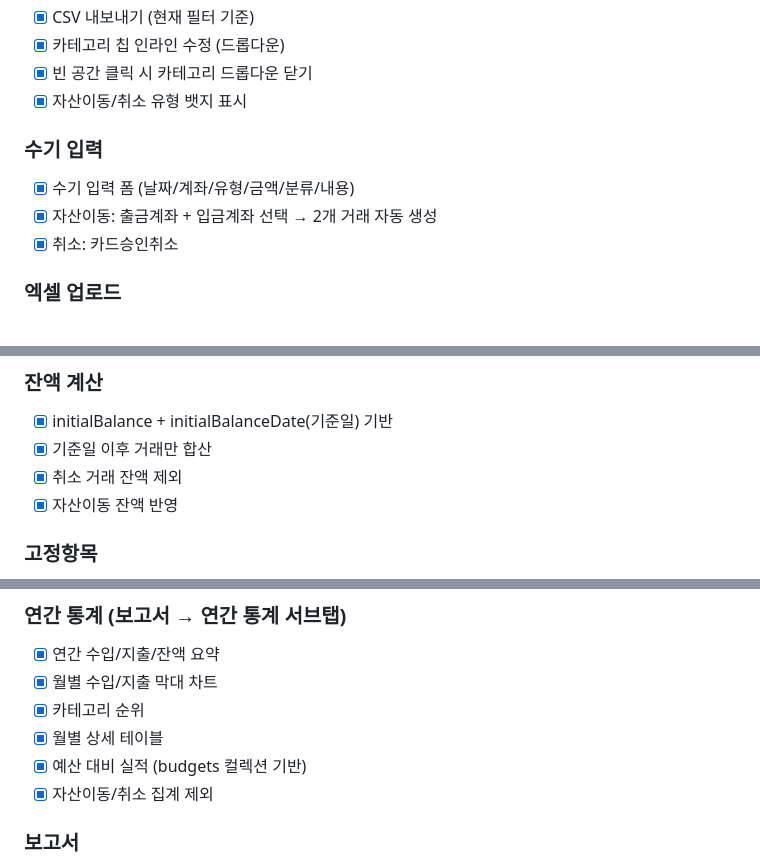
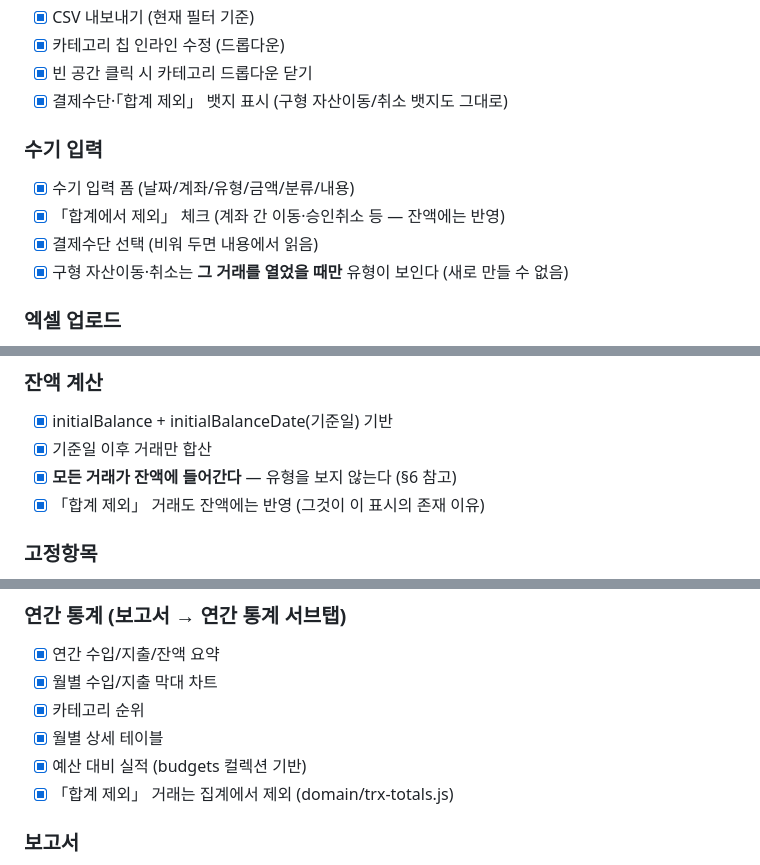
Before and after one commit to ahsh-center-server1/smart-care-ledger, a Markdown page: CLAUDE.md, 3 parts joined by grey strips. GitHub-like rendering.

Commit message:
CLAUDE.md 기능 목록이 §6과 어긋나 있던 것을 맞춘다
§6 을 새로 쓰면서 뒤쪽 기능 목록을 그대로 뒀더니 같은 문서 안에서 서로
반대되는 말을 하고 있었다 — 「취소 거래 잔액 제외」가 대표적이다. 이제
정반대이고, 그것이 이 변경의 핵심 중 하나다.

문서가 코드와 어긋나는 것보다 **문서끼리 어긋나는 쪽이 더 나쁘다.**
어느 쪽이 최신인지 읽는 사람이 알 수 없다.

Co-Authored-By: Claude Opus 5 <noreply@anthropic.com>
Claude-Session: https://claude.ai/code/session_01PNSgS5gNeKAwKwqf4rNdXa

```diff
--- a/CLAUDE.md
+++ b/CLAUDE.md
@@ -281,12 +281,13 @@ draft ──submit──▶ submitted ──approveTeam──▶ team_approved
 - [x] CSV 내보내기 (현재 필터 기준)
 - [x] 카테고리 칩 인라인 수정 (드롭다운)
 - [x] 빈 공간 클릭 시 카테고리 드롭다운 닫기
-- [x] 자산이동/취소 유형 뱃지 표시
+- [x] 결제수단·「합계 제외」 뱃지 표시 (구형 자산이동/취소 뱃지도 그대로)
 
 ### 수기 입력
 - [x] 수기 입력 폼 (날짜/계좌/유형/금액/분류/내용)
-- [x] 자산이동: 출금계좌 + 입금계좌 선택 → 2개 거래 자동 생성
-- [x] 취소: 카드승인취소
+- [x] 「합계에서 제외」 체크 (계좌 간 이동·승인취소 등 — 잔액에는 반영)
+- [x] 결제수단 선택 (비워 두면 내용에서 읽음)
+- [x] 구형 자산이동·취소는 **그 거래를 열었을 때만** 유형이 보인다 (새로 만들 수 없음)
 
 ### 엑셀 업로드
 - [x] KB국민은행/카드, NH농협은행/카드, 우리은행, 신한은행 지원
@@ -321,8 +322,8 @@ draft ──submit──▶ submitted ──approveTeam──▶ team_approved
 ### 잔액 계산
 - [x] initialBalance + initialBalanceDate(기준일) 기반
 - [x] 기준일 이후 거래만 합산
-- [x] 취소 거래 잔액 제외
-- [x] 자산이동 잔액 반영
+- [x] **모든 거래가 잔액에 들어간다** — 유형을 보지 않는다 (§6 참고)
+- [x] 「합계 제외」 거래도 잔액에는 반영 (그것이 이 표시의 존재 이유)
 
 ### 고정항목
 - [x] 입주자별 등록 (계좌, 유형, 매월 몇 일, 카테고리, 내용, 금액)
@@ -335,7 +336,7 @@ draft ──submit──▶ submitted ──approveTeam──▶ team_approved
 - [x] 카테고리 순위
 - [x] 월별 상세 테이블
 - [x] 예산 대비 실적 (budgets 컬렉션 기반)
-- [x] 자산이동/취소 집계 제외
+- [x] 「합계 제외」 거래는 집계에서 제외 (domain/trx-totals.js)
 
 ### 보고서
 - [x] 팀별 결재 흐름 (담당자→팀장→센터장)
```
